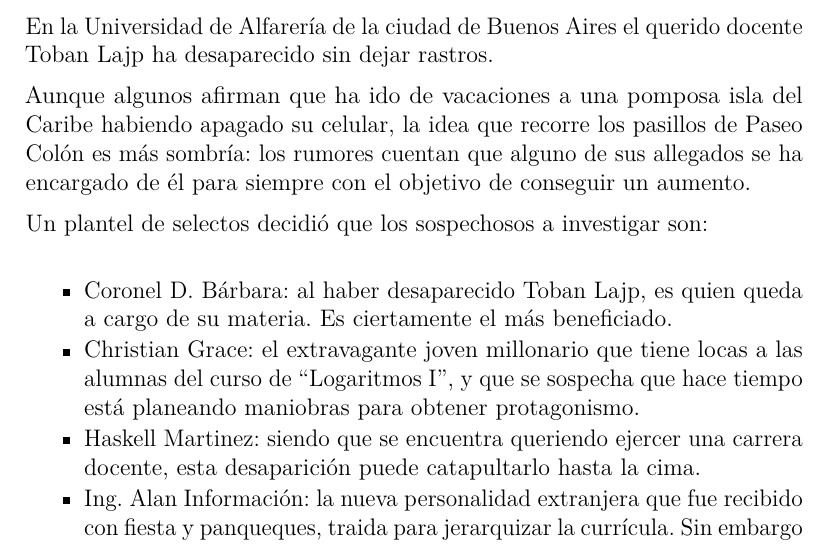
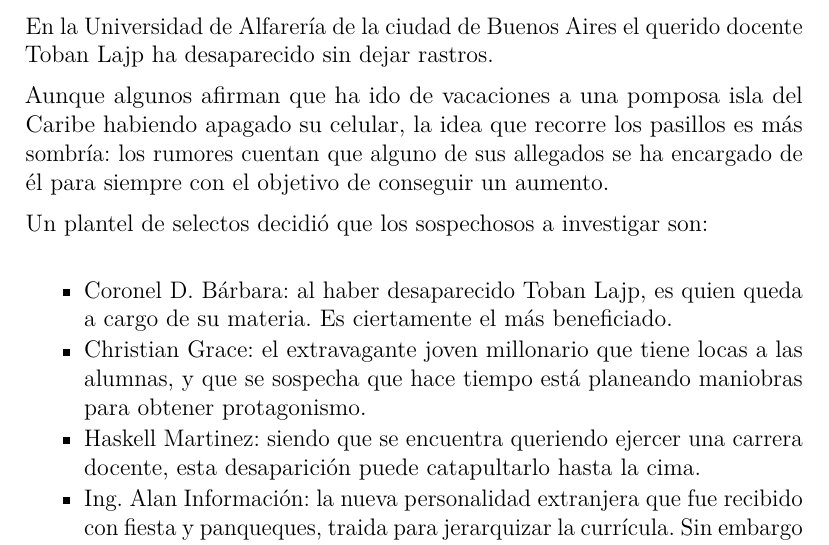
Before and after one commit to fbarrios/fiuba7540tp31c2015, a LaTeX document (enunciado/tp3.tex): part of page 1 of 4, cut so that both start at the same text. Compiled offline with pdfLaTeX.

Commit message:
Críticas.

```diff
--- a/enunciado/tp3.tex
+++ b/enunciado/tp3.tex
@@ -64,10 +64,9 @@ En la Universidad de Alfarería de la ciudad de Buenos Aires el querido
 docente Toban Lajp ha desaparecido sin dejar rastros.
 
 Aunque algunos afirman que ha ido de vacaciones a una pomposa isla del
-Caribe habiendo apagado su celular, la idea que recorre los pasillos de
-Paseo Colón es más sombría: los rumores cuentan que alguno de sus
-allegados se ha encargado de él para siempre con el objetivo de
-conseguir un aumento.
+Caribe habiendo apagado su celular, la idea que recorre los pasillos es
+más sombría: los rumores cuentan que alguno de sus allegados se ha
+encargado de él para siempre con el objetivo de conseguir un aumento.
 
 Un plantel de selectos decidió que los sospechosos a investigar son:
 
@@ -78,8 +77,8 @@ Un plantel de selectos decidió que los sospechosos a investigar son:
   cargo de su materia. Es ciertamente el más beneficiado.
 \item
   Christian Grace: el extravagante joven millonario que tiene locas a
-  las alumnas del curso de ``Logaritmos I'', y que se sospecha que hace
-  tiempo está planeando maniobras para obtener protagonismo.
+  las alumnas, y que se sospecha que hace tiempo está planeando
+  maniobras para obtener protagonismo.
 \item
   Haskell Martinez: siendo que se encuentra queriendo ejercer una
   carrera docente, esta desaparición puede catapultarlo hasta la cima.
```
Also changed, not shown: enunciado/tp3.md (+3 -3 lines), enunciado/tp3.pdf.
